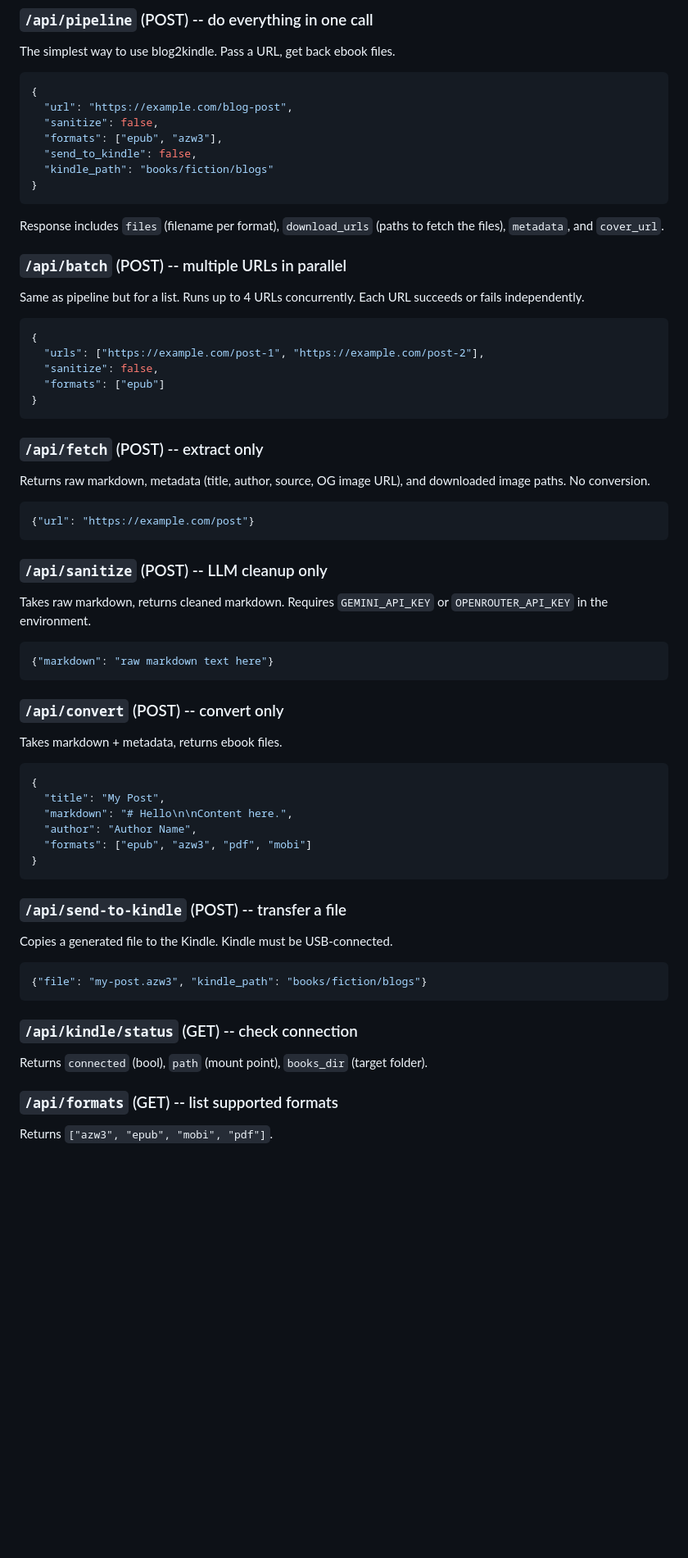
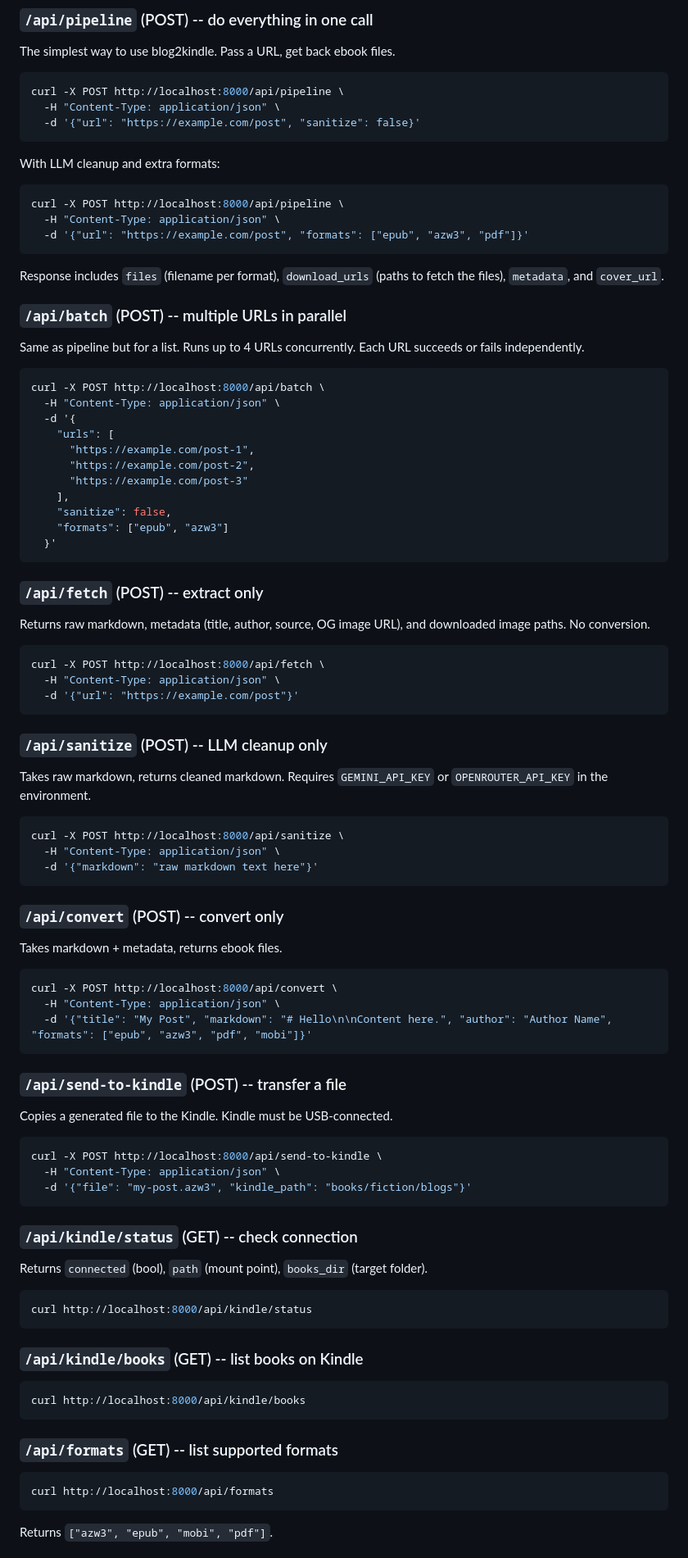
Before and after one commit to parthshr370/blog2kindle, a Markdown page: AGENTS.md, the part around one of its changes. Shown at 82% size. GitHub-like rendering; blank space fills up the shorter version.

````diff
--- a/AGENTS.md
+++ b/AGENTS.md
@@ -26,14 +26,18 @@ Server runs at `http://localhost:8000`. Swagger docs at `/docs`.
 
 The simplest way to use blog2kindle. Pass a URL, get back ebook files.
 
-```json
-{
-  "url": "https://example.com/blog-post",
-  "sanitize": false,
-  "formats": ["epub", "azw3"],
-  "send_to_kindle": false,
-  "kindle_path": "books/fiction/blogs"
-}
+```bash
+curl -X POST http://localhost:8000/api/pipeline \
+  -H "Content-Type: application/json" \
+  -d '{"url": "https://example.com/post", "sanitize": false}'
+```
+
+With LLM cleanup and extra formats:
+
+```bash
+curl -X POST http://localhost:8000/api/pipeline \
+  -H "Content-Type: application/json" \
+  -d '{"url": "https://example.com/post", "formats": ["epub", "azw3", "pdf"]}'
 ```
 
 Response includes `files` (filename per format), `download_urls` (paths to fetch the files), `metadata`, and `cover_url`.
@@ -42,55 +46,78 @@ Response includes `files` (filename per format), `download_urls` (paths to fetch
 
 Same as pipeline but for a list. Runs up to 4 URLs concurrently. Each URL succeeds or fails independently.
 
-```json
-{
-  "urls": ["https://example.com/post-1", "https://example.com/post-2"],
-  "sanitize": false,
-  "formats": ["epub"]
-}
+```bash
+curl -X POST http://localhost:8000/api/batch \
+  -H "Content-Type: application/json" \
+  -d '{
+    "urls": [
+      "https://example.com/post-1",
+      "https://example.com/post-2",
+      "https://example.com/post-3"
+    ],
+    "sanitize": false,
+    "formats": ["epub", "azw3"]
+  }'
 ```
 
 ### `/api/fetch` (POST) -- extract only
 
 Returns raw markdown, metadata (title, author, source, OG image URL), and downloaded image paths. No conversion.
 
-```json
-{"url": "https://example.com/post"}
+```bash
+curl -X POST http://localhost:8000/api/fetch \
+  -H "Content-Type: application/json" \
+  -d '{"url": "https://example.com/post"}'
 ```
 
 ### `/api/sanitize` (POST) -- LLM cleanup only
 
 Takes raw markdown, returns cleaned markdown. Requires `GEMINI_API_KEY` or `OPENROUTER_API_KEY` in the environment.
 
-```json
-{"markdown": "raw markdown text here"}
+```bash
+curl -X POST http://localhost:8000/api/sanitize \
+  -H "Content-Type: application/json" \
+  -d '{"markdown": "raw markdown text here"}'
 ```
 
 ### `/api/convert` (POST) -- convert only
 
 Takes markdown + metadata, returns ebook files.
 
-```json
-{
-  "title": "My Post",
-  "markdown": "# Hello\n\nContent here.",
-  "author": "Author Name",
-  "formats": ["epub", "azw3", "pdf", "mobi"]
-}
+```bash
+curl -X POST http://localhost:8000/api/convert \
+  -H "Content-Type: application/json" \
+  -d '{"title": "My Post", "markdown": "# Hello\n\nContent here.", "author": "Author Name", "formats": ["epub", "azw3", "pdf", "mobi"]}'
 ```
 
 ### `/api/send-to-kindle` (POST) -- transfer a file
 
 Copies a generated file to the Kindle. Kindle must be USB-connected.
 
-```json
-{"file": "my-post.azw3", "kindle_path": "books/fiction/blogs"}
+```bash
+curl -X POST http://localhost:8000/api/send-to-kindle \
+  -H "Content-Type: application/json" \
+  -d '{"file": "my-post.azw3", "kindle_path": "books/fiction/blogs"}'
 ```
 
 ### `/api/kindle/status` (GET) -- check connection
 
 Returns `connected` (bool), `path` (mount point), `books_dir` (target folder).
 
+```bash
+curl http://localhost:8000/api/kindle/status
+```
+
+### `/api/kindle/books` (GET) -- list books on Kindle
+
+```bash
+curl http://localhost:8000/api/kindle/books
+```
+
 ### `/api/formats` (GET) -- list supported formats
 
+```bash
+curl http://localhost:8000/api/formats
+```
+
 Returns `["azw3", "epub", "mobi", "pdf"]`.
````
Also changed, not shown: other parts of AGENTS.md (+6 -0 lines).
